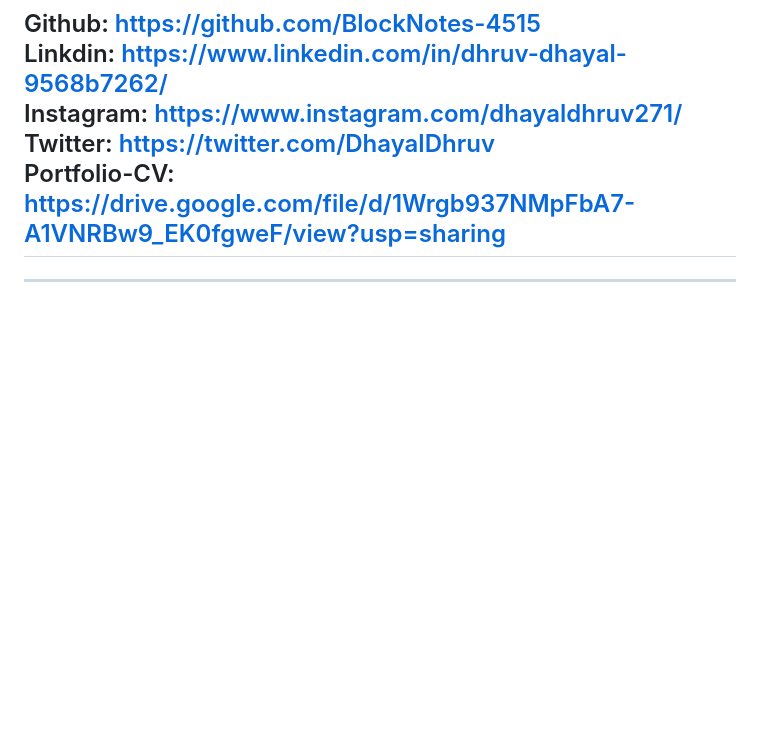
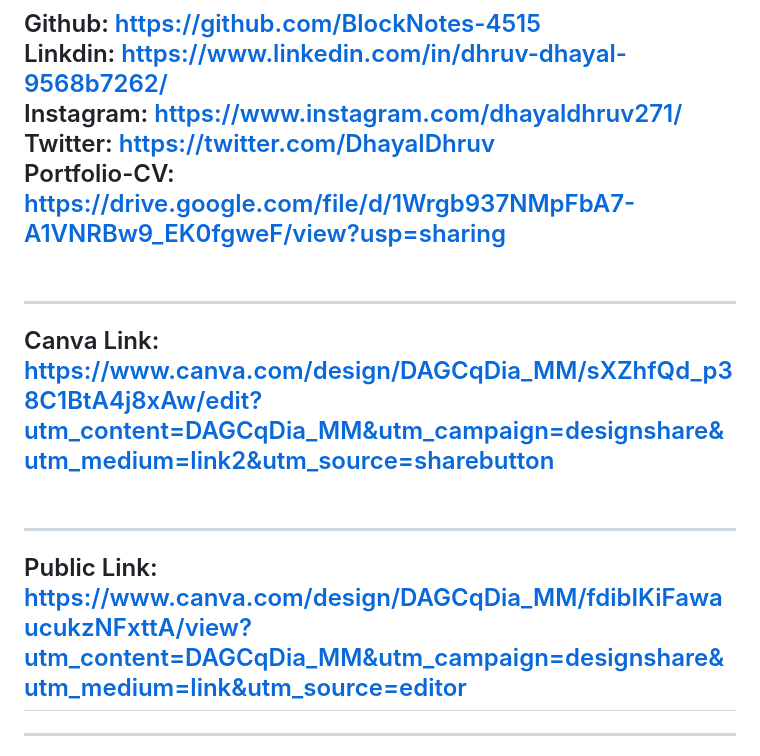
Before and after one commit to BlockNotes-4515/MY-RESUME-VER.2, a Markdown page: README.md, the part around the change. Drawn GitHub-style; blank space fills up the shorter version.

```diff
--- a/README.md
+++ b/README.md
@@ -93,7 +93,9 @@ Github: https://github.com/BlockNotes-4515<br>
 Linkdin: https://www.linkedin.com/in/dhruv-dhayal-9568b7262/<br>
 Instagram: https://www.instagram.com/dhayaldhruv271/<br>
 Twitter: https://twitter.com/DhayalDhruv<br>
-Portfolio-CV: https://drive.google.com/file/d/1Wrgb937NMpFbA7-A1VNRBw9_EK0fgweF/view?usp=sharing<br>
+Portfolio-CV: https://drive.google.com/file/d/1Wrgb937NMpFbA7-A1VNRBw9_EK0fgweF/view?usp=sharing<br><br><hr>
+Canva Link: https://www.canva.com/design/DAGCqDia_MM/sXZhfQd_p38C1BtA4j8xAw/edit?utm_content=DAGCqDia_MM&utm_campaign=designshare&utm_medium=link2&utm_source=sharebutton<br><br><hr>
+Public Link: https://www.canva.com/design/DAGCqDia_MM/fdibIKiFawaucukzNFxttA/view?utm_content=DAGCqDia_MM&utm_campaign=designshare&utm_medium=link&utm_source=editor<br>
 ----------------------------------------------------
 <hr>
 <img src="Black Modern Really Great (Poster) (1).png" border="4" alt="Poster of this Projects!">
```
